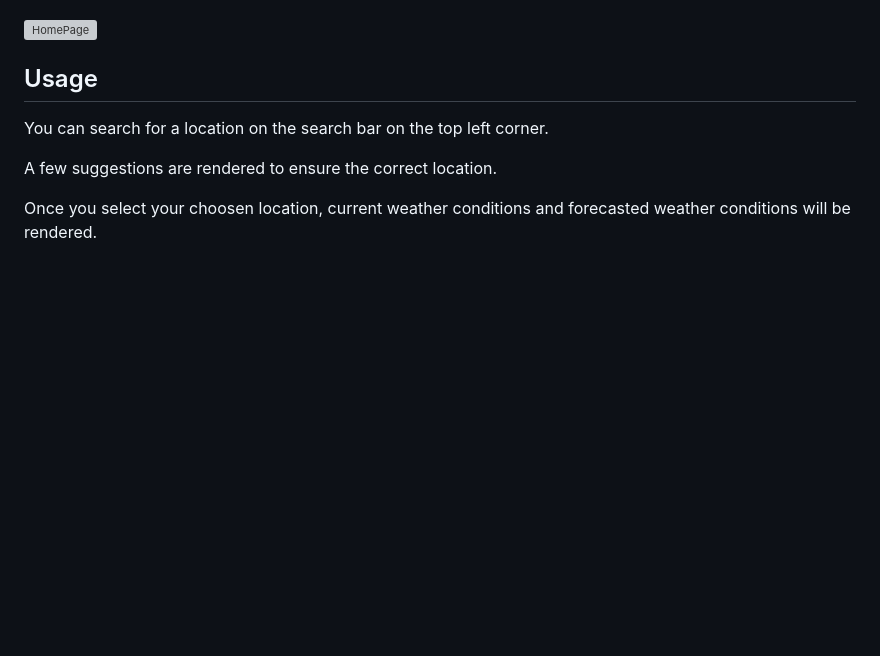
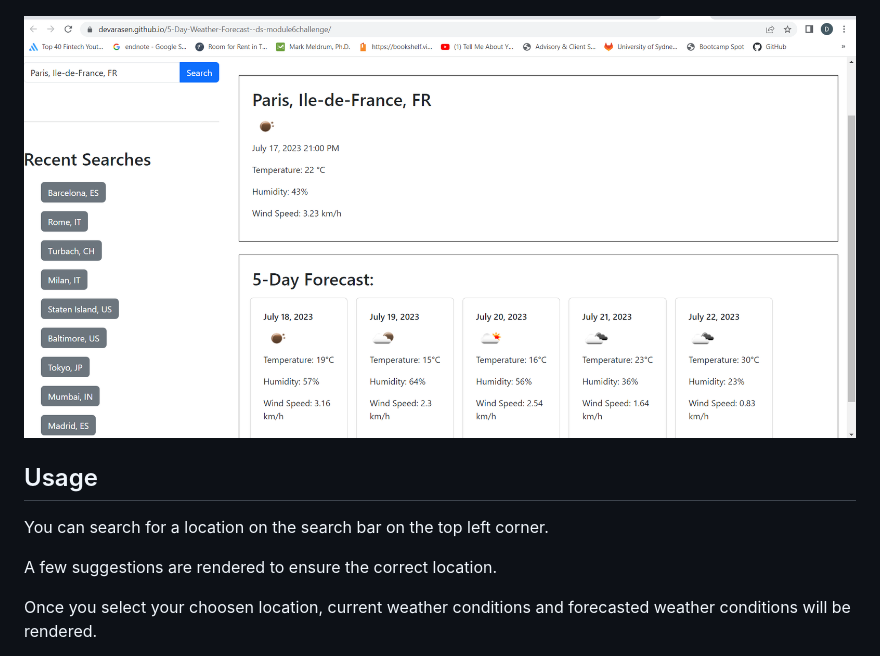
Before and after one commit to Devarasen/5-Day-Weather-Forecast--ds-module6challenge, a Markdown page: README.md, the part around the change. Rendered like a GitHub page; pictures changed too: assets/images/Working Page.PNG; blank space fills up the shorter version; grey boxes are pictures that could not be loaded.

```diff
--- a/README.md
+++ b/README.md
@@ -14,7 +14,7 @@ It saves the last 10 recent searches so you can revisit past searches
 
 ![HomePageEmpty](./assets/images/Home%20Page%20Empty.PNG)
 
-![HomePage]()
+![Working Page](./assets/images/Working%20Page.PNG)
 
 ## Usage
 
```
